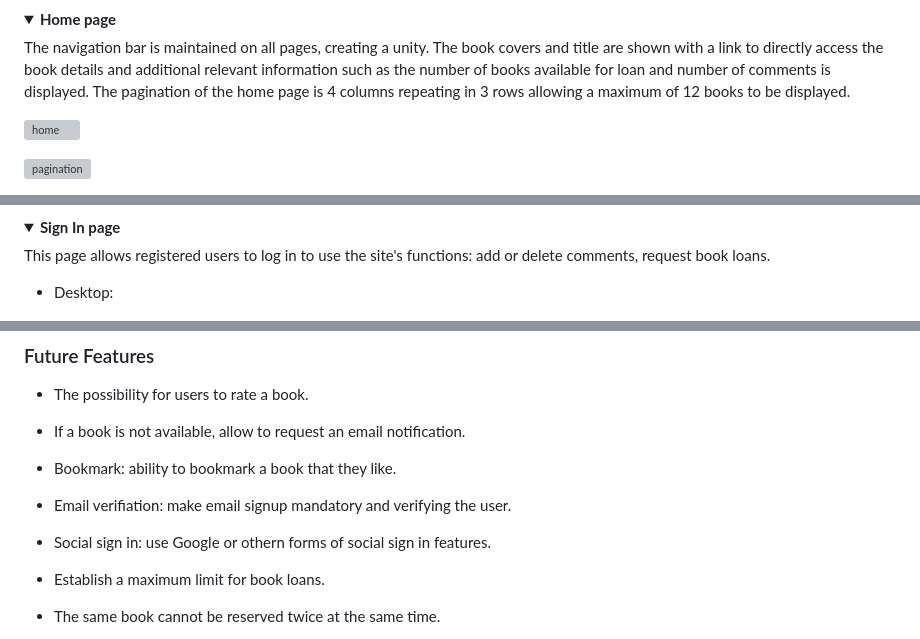
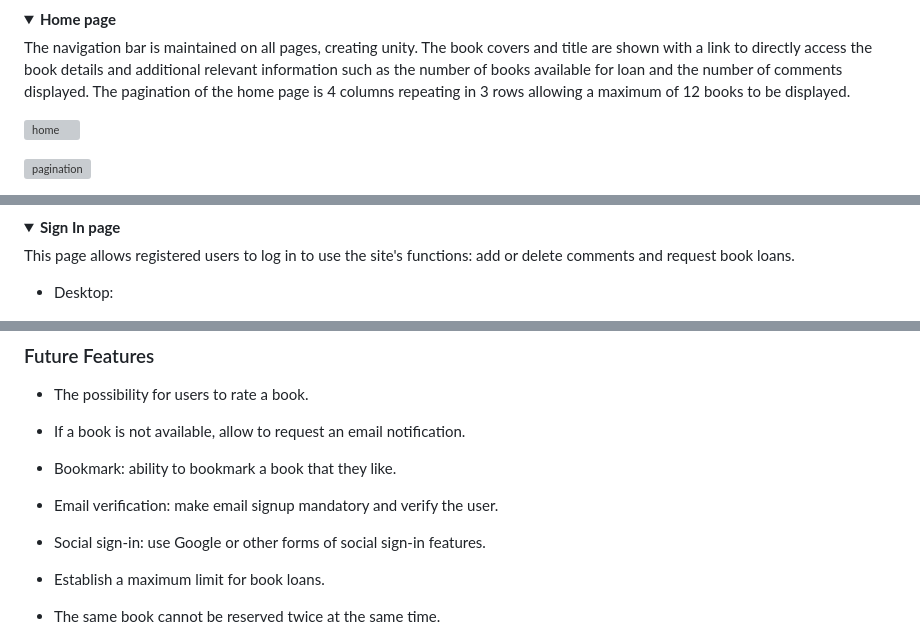
Before and after one commit to patchamama/Bookstore-loans, a Markdown page: README.md, 3 parts joined by grey strips. GitHub-like rendering; folded sections open; grey boxes are pictures that could not be loaded.

```diff
--- a/README.md
+++ b/README.md
@@ -98,7 +98,7 @@ I wanted a simple and direct style to the information. The home page shows the c
 <details>
 <summary><strong>Home page</strong></summary>
 
-The navigation bar is maintained on all pages, creating a unity. The book covers and title are shown with a link to directly access the book details and additional relevant information such as the number of books available for loan and number of comments is displayed. The pagination of the home page is 4 columns repeating in 3 rows allowing a maximum of 12 books to be displayed.
+The navigation bar is maintained on all pages, creating unity. The book covers and title are shown with a link to directly access the book details and additional relevant information such as the number of books available for loan and the number of comments displayed. The pagination of the home page is 4 columns repeating in 3 rows allowing a maximum of 12 books to be displayed.
 
 ![home](docs/images/home-screenshots.png)
 
@@ -122,7 +122,7 @@ This page allows the user to sign up to use the website's features by creating a
 <details>
 <summary><strong>Sign In page</strong></summary>
 
-This page allows registered users to log in to use the site's functions: add or delete comments, request book loans.
+This page allows registered users to log in to use the site's functions: add or delete comments and request book loans.
 
 - Desktop:
 
@@ -201,9 +201,9 @@ I created custom error pages (400, 403, 404, 500) that is equivalent in style to
 
 - Bookmark: ability to bookmark a book that they like.
 
-- Email verifiation: make email signup mandatory and verifying the user.
+- Email verification: make email signup mandatory and verify the user.
 
-- Social sign in: use Google or othern forms of social sign in features.
+- Social sign-in: use Google or other forms of social sign-in features.
 
 - Establish a maximum limit for book loans.
 
```
Also changed, not shown: other parts of README.md (+11 -11 lines).
